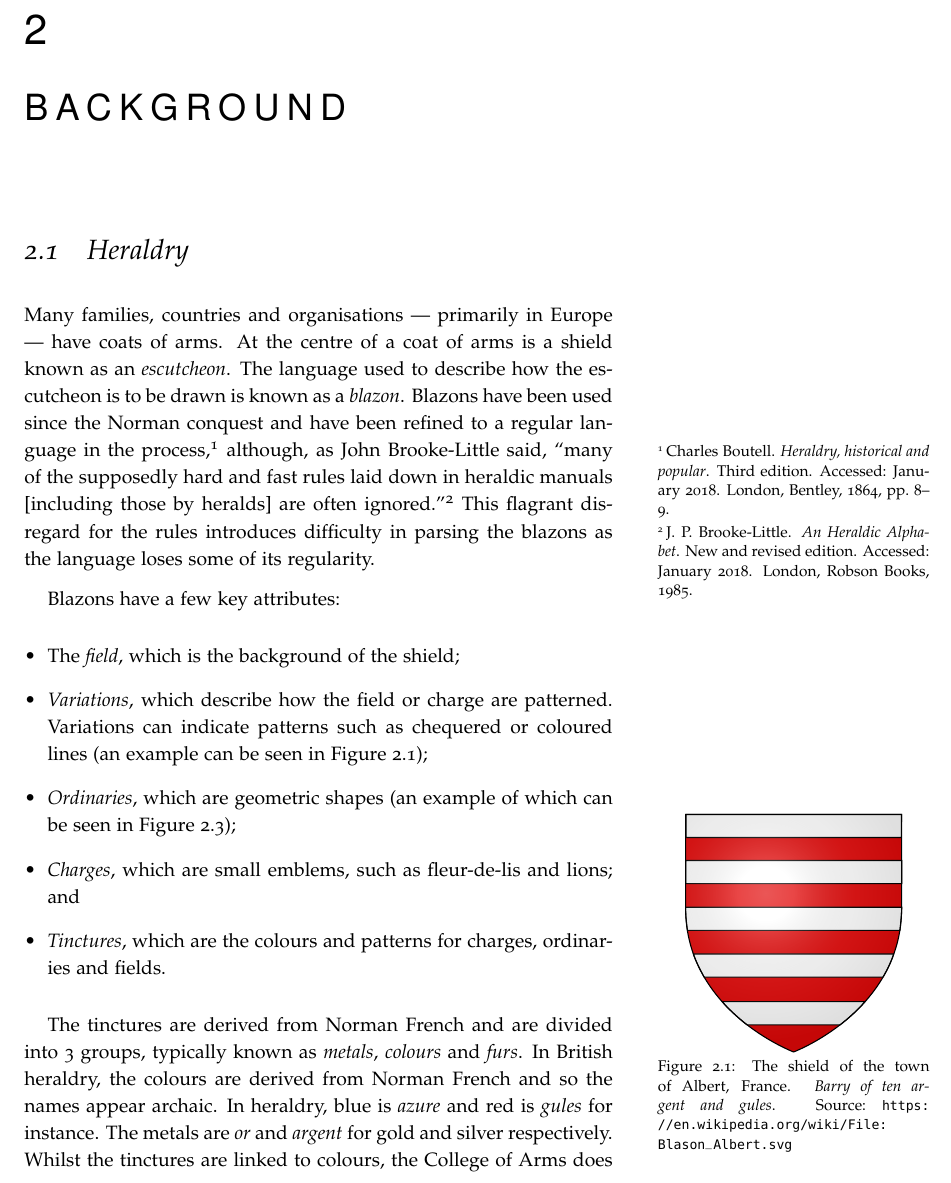
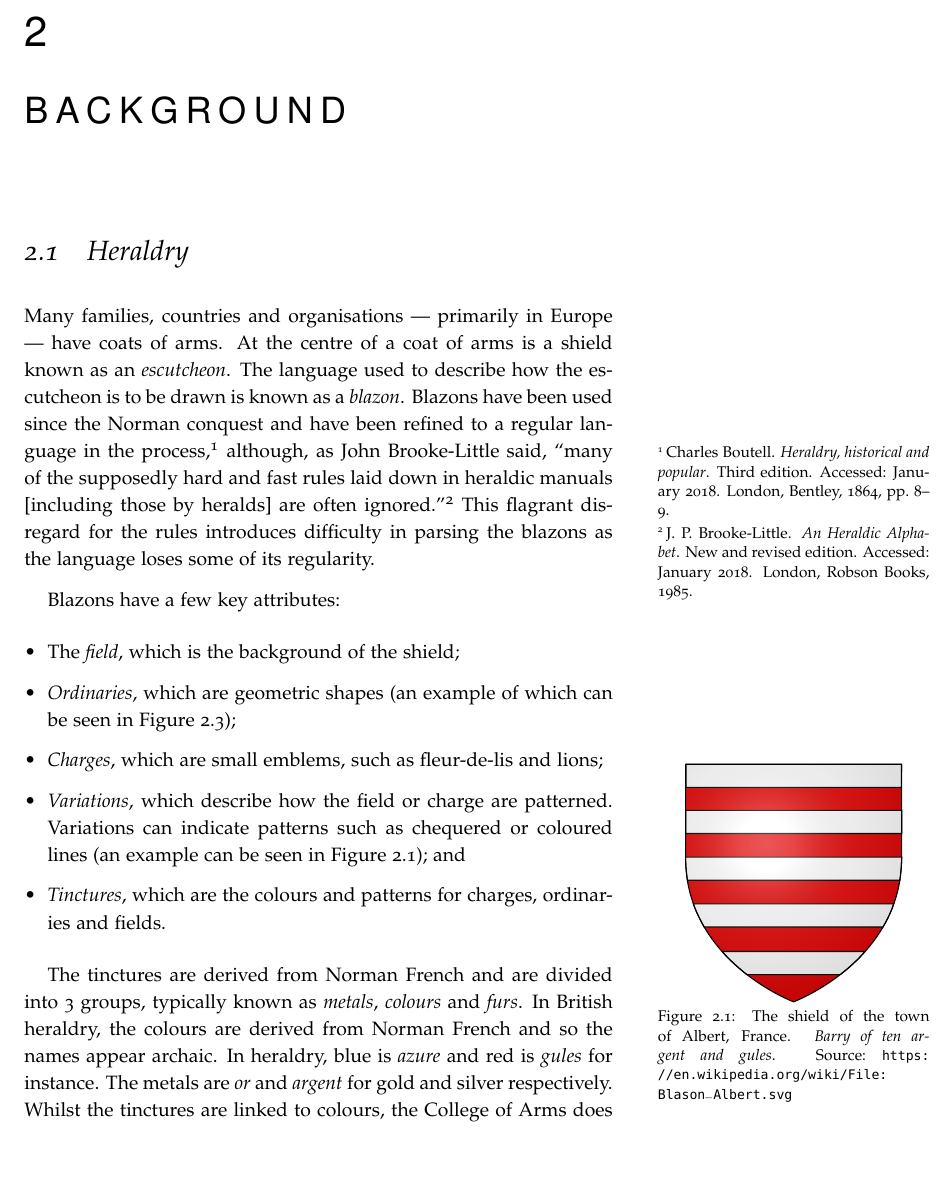
Before and after one commit to neanias/proj-report, a LaTeX thesis (report.tex): part of page 9 of 19, cut so that both start at the same text, the shorter picture padded with empty space. Compiled offline with pdfLaTeX; a LaTeX package or settings file that is missing is left out.

Commit message:
Reorder Heraldry section

```diff
--- a/report.tex
+++ b/report.tex
@@ -159,12 +159,12 @@ loses some of its regularity.
 Blazons have a few key attributes:
 \begin{itemize}
   \item The \textit{field}, which is the background of the shield;
+  \item \textit{Ordinaries}, which are geometric shapes (an example of which can be seen in
+    Figure~\ref{fig:scrope});
+  \item \textit{Charges}, which are small emblems, such as fleur-de-lis and lions;
   \item \textit{Variations}, which describe how the field or charge are patterned. Variations can
     indicate patterns such as chequered or coloured lines (an example can be seen in
-    Figure~\ref{fig:blason_albert});
-  \item \textit{Ordinaries}, which are geometric shapes (an example of which can be seen in
-    Figure~\ref{fig:scrope});
-  \item \textit{Charges}, which are small emblems, such as fleur-de-lis and lions; and
+    Figure~\ref{fig:blason_albert}); and
   \item \textit{Tinctures}, which are the colours and patterns for charges, ordinaries and fields.
 \end{itemize}
 
```
Also changed, not shown: report.tex (2 more changed lines).
